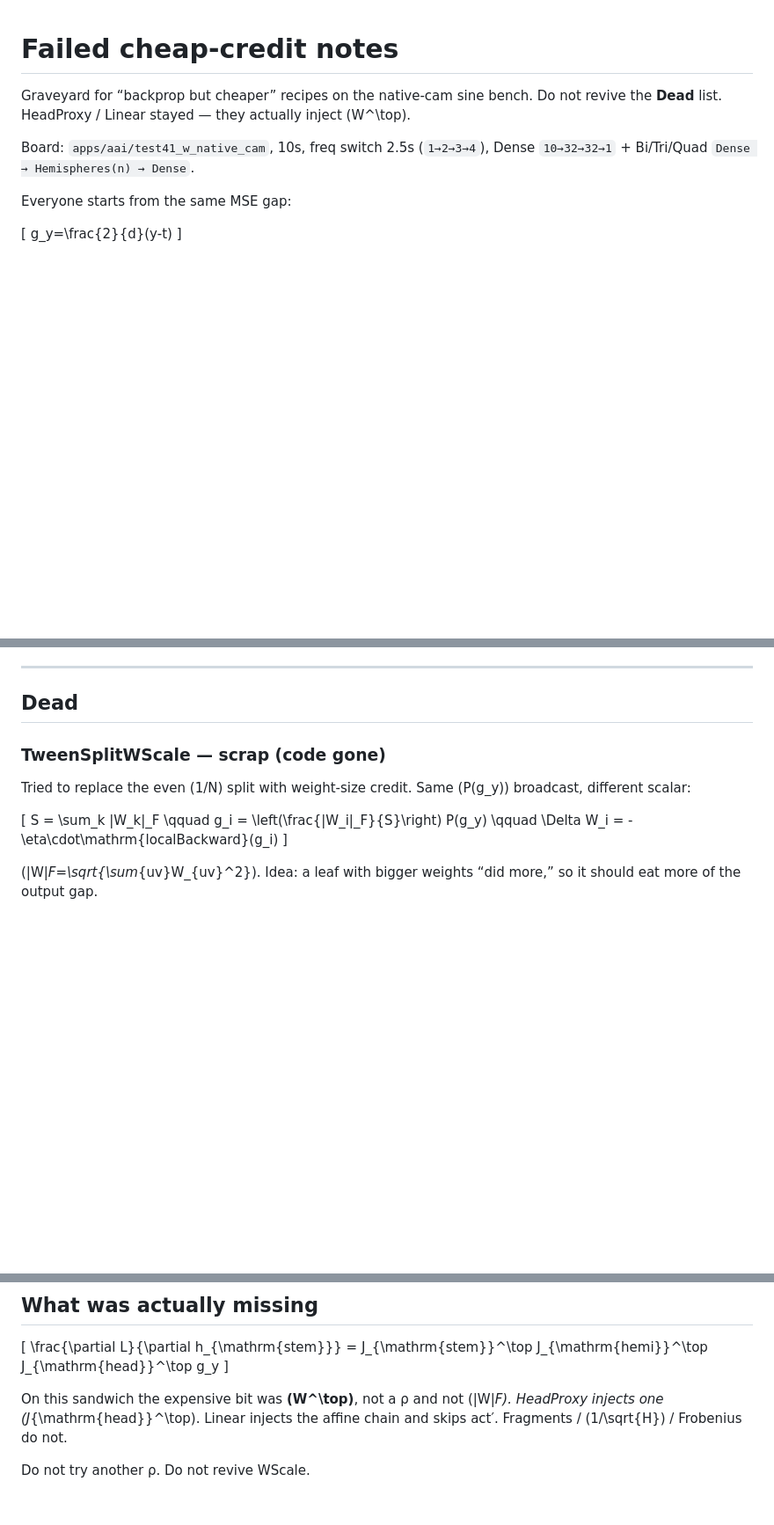
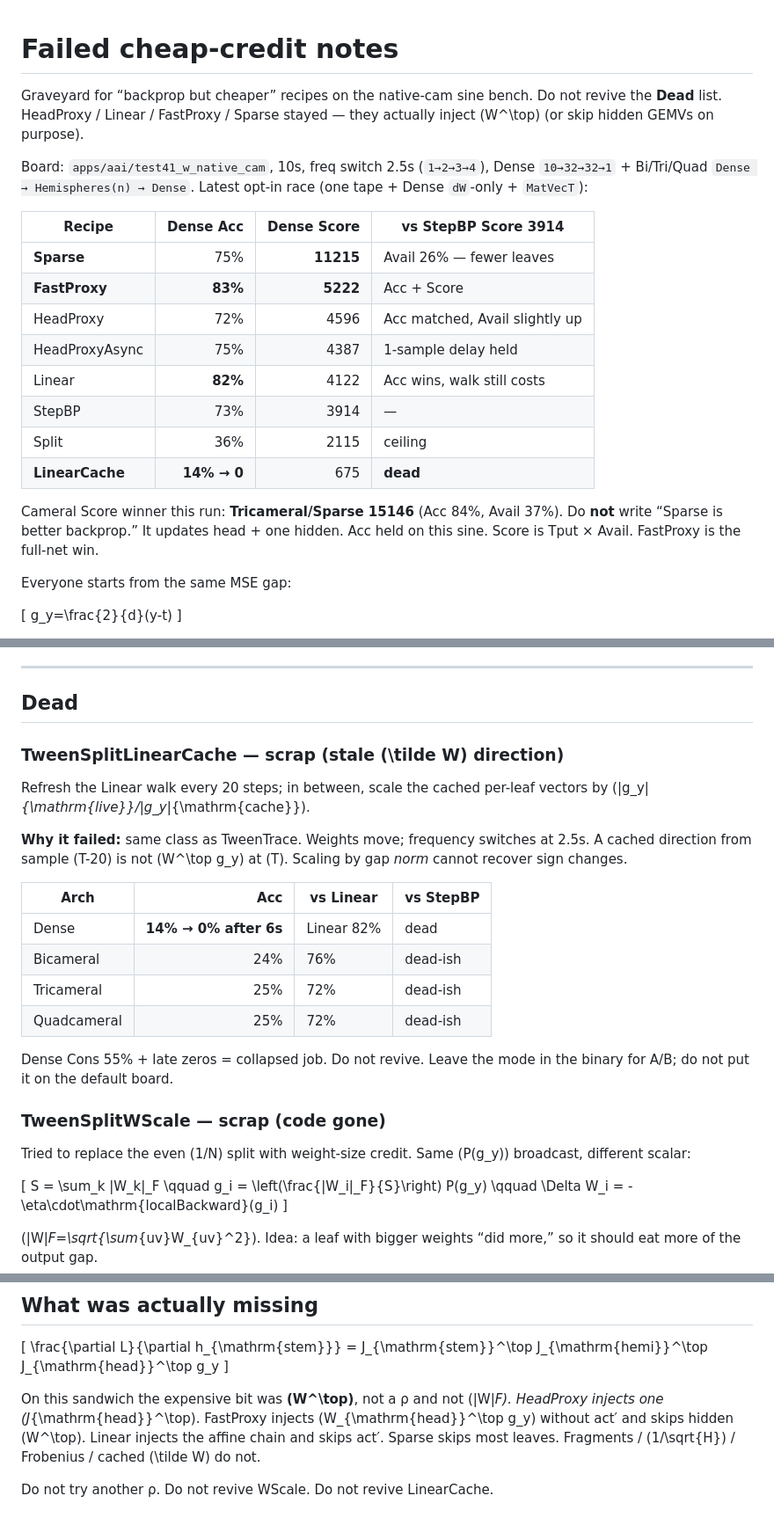
Before and after one commit to openfluke/aai, a Markdown page: failed.md, 3 parts joined by grey strips. Shown at 88% size. Rendered like a GitHub page; blank space fills up the shorter version.

```diff
--- a/failed.md
+++ b/failed.md
@@ -1,11 +1,27 @@
 # Failed cheap-credit notes
 
 Graveyard for “backprop but cheaper” recipes on the native-cam sine bench.
-Do not revive the **Dead** list. HeadProxy / Linear stayed — they actually
-inject \(W^\top\).
+Do not revive the **Dead** list. HeadProxy / Linear / FastProxy / Sparse
+stayed — they actually inject \(W^\top\) (or skip hidden GEMVs on purpose).
 
 Board: `apps/aai/test41_w_native_cam`, 10s, freq switch 2.5s (`1→2→3→4`),
 Dense `10→32→32→1` + Bi/Tri/Quad `Dense → Hemispheres(n) → Dense`.
+Latest opt-in race (one tape + Dense `dW`-only + `MatVecT`):
+
+| Recipe | Dense Acc | Dense Score | vs StepBP Score 3914 |
+|--------|----------:|------------:|----------------------|
+| **Sparse** | 75% | **11215** | Avail 26% — fewer leaves |
+| **FastProxy** | **83%** | **5222** | Acc + Score |
+| HeadProxy | 72% | 4596 | Acc matched, Avail slightly up |
+| HeadProxyAsync | 75% | 4387 | 1-sample delay held |
+| Linear | **82%** | 4122 | Acc wins, walk still costs |
+| StepBP | 73% | 3914 | — |
+| Split | 36% | 2115 | ceiling |
+| **LinearCache** | **14% → 0** | 675 | **dead** |
+
+Cameral Score winner this run: **Tricameral/Sparse 15146** (Acc 84%, Avail 37%).
+Do **not** write “Sparse is better backprop.” It updates head + one hidden.
+Acc held on this sine. Score is Tput × Avail. FastProxy is the full-net win.
 
 Everyone starts from the same MSE gap:
 
@@ -94,6 +143,25 @@ Re-run `test41_w_native_cam` before claiming Score vs StepBP.
 ---
 
 ## Dead
+
+### TweenSplitLinearCache — scrap (stale \(\tilde W\) direction)
+
+Refresh the Linear walk every 20 steps; in between, scale the cached per-leaf
+vectors by \(\|g_y\|_{\mathrm{live}}/\|g_y\|_{\mathrm{cache}}\).
+
+**Why it failed:** same class as TweenTrace. Weights move; frequency
+switches at 2.5s. A cached direction from sample \(T-20\) is not
+\(W^\top g_y\) at \(T\). Scaling by gap *norm* cannot recover sign changes.
+
+| Arch | Acc | vs Linear | vs StepBP |
+|------|----:|-----------|-----------|
+| Dense | **14% → 0% after 6s** | Linear 82% | dead |
+| Bicameral | 24% | 76% | dead-ish |
+| Tricameral | 25% | 72% | dead-ish |
+| Quadcameral | 25% | 72% | dead-ish |
+
+Dense Cons 55% + late zeros = collapsed job. Do not revive. Leave the
+mode in the binary for A/B; do not put it on the default board.
 
 ### TweenSplitWScale — scrap (code gone)
 
@@ -185,7 +253,9 @@ Momentum on a non-Jacobian dW is laggy Split.
 \]
 
 On this sandwich the expensive bit was **\(W^\top\)**, not a ρ and not
-\(\|W\|_F\). HeadProxy injects one \(J_{\mathrm{head}}^\top\). Linear injects the
-affine chain and skips act′. Fragments / \(1/\sqrt{H}\) / Frobenius do not.
+\(\|W\|_F\). HeadProxy injects one \(J_{\mathrm{head}}^\top\). FastProxy injects
+\(W_{\mathrm{head}}^\top g_y\) without act′ and skips hidden \(W^\top\).
+Linear injects the affine chain and skips act′. Sparse skips most leaves.
+Fragments / \(1/\sqrt{H}\) / Frobenius / cached \(\tilde W\) do not.
 
-Do not try another ρ. Do not revive WScale.
+Do not try another ρ. Do not revive WScale. Do not revive LinearCache.
```
Also changed, not shown: other parts of failed.md (+63 -30 lines), test41_w_native_cam/README.md (+1 -1 lines).
